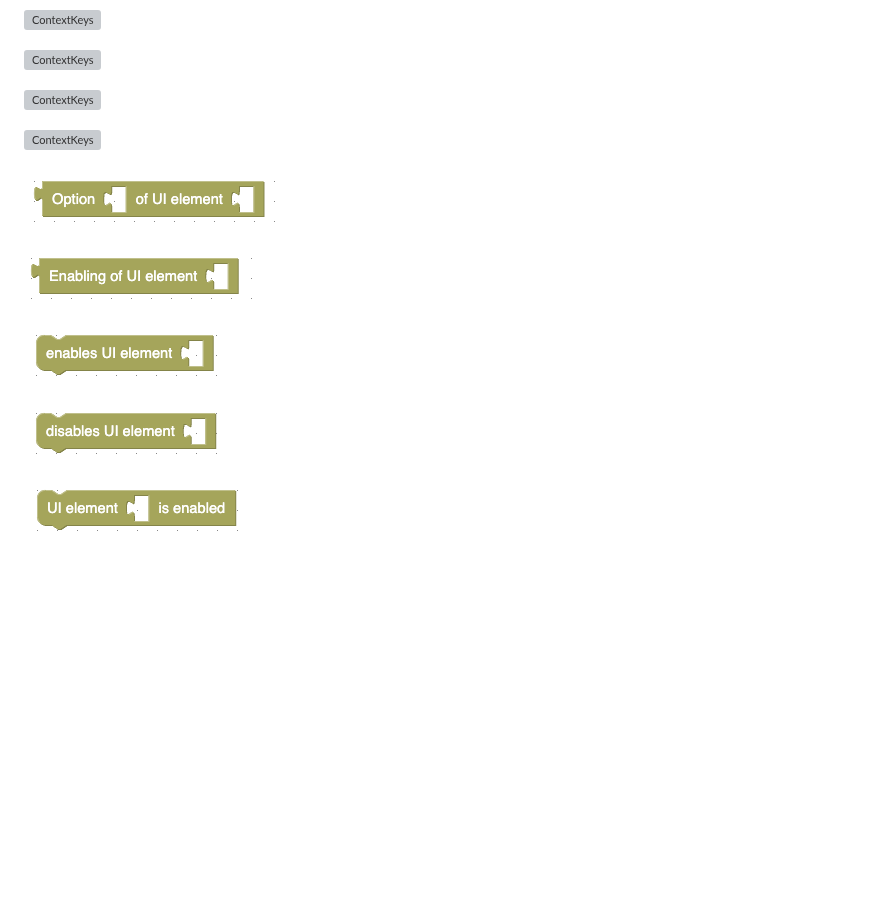
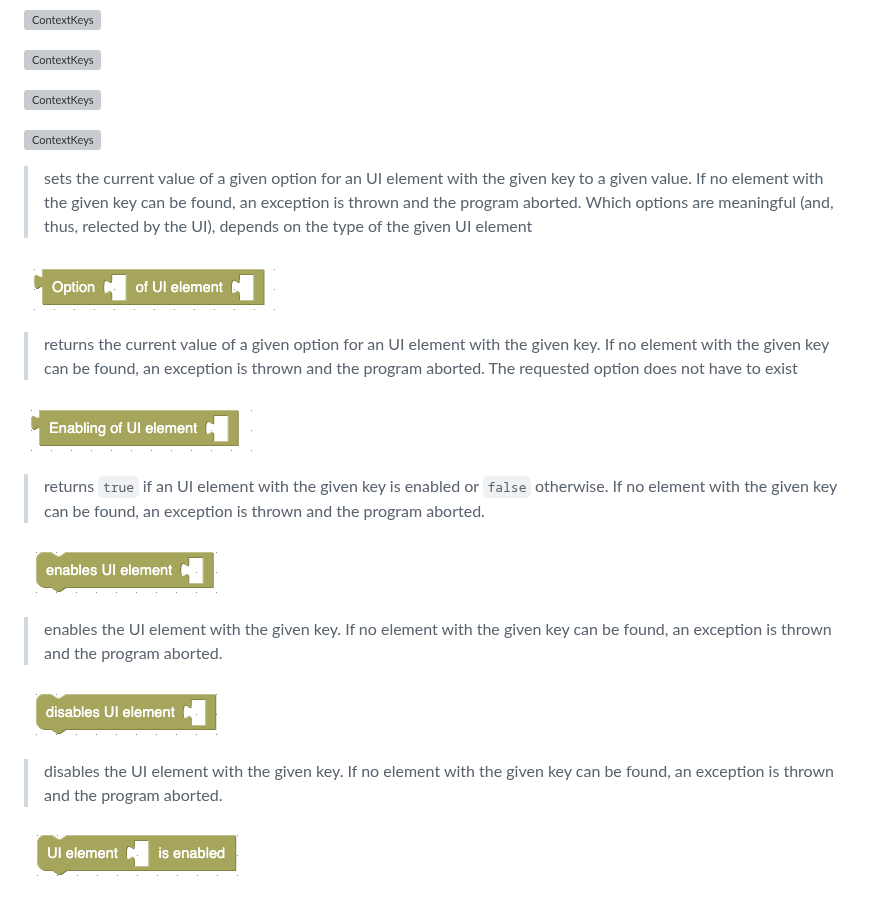
Before and after one commit to rozek/blockly-ai-playground, a Markdown page: README.md, the part around the change. Rendered like a GitHub page; blank space fills up the shorter version; grey boxes are pictures that could not be loaded.

```diff
--- a/README.md
+++ b/README.md
@@ -88,13 +88,23 @@ Besides common blocks which can be found in many Blockly environments, the "bloc
 
 ![ContextKeys](./Screenshots/configureUI.png)
 
+> sets the current value of a given option for an UI element with the given key to a given value. If no element with the given key can be found, an exception is thrown and the program aborted. Which options are meaningful (and, thus, relected by the UI), depends on the type of the given UI element
+
 ![ContextKeys](./Screenshots/ConfigurationOf.png)
+
+> returns the current value of a given option for an UI element with the given key. If no element with the given key can be found, an exception is thrown and the program aborted. The requested option does not have to exist
 
 ![ContextKeys](./Screenshots/EnablingOf.png)
 
+> returns `true` if an UI element with the given key is enabled or `false` otherwise. If no element with the given key can be found, an exception is thrown and the program aborted.
+
 ![ContextKeys](./Screenshots/enable.png)
 
+> enables the UI element with the given key. If no element with the given key can be found, an exception is thrown and the program aborted.
+
 ![ContextKeys](./Screenshots/disable.png)
+
+> disables the UI element with the given key. If no element with the given key can be found, an exception is thrown and the program aborted.
 
 ![ContextKeys](./Screenshots/isEnabled.png)
 
```
